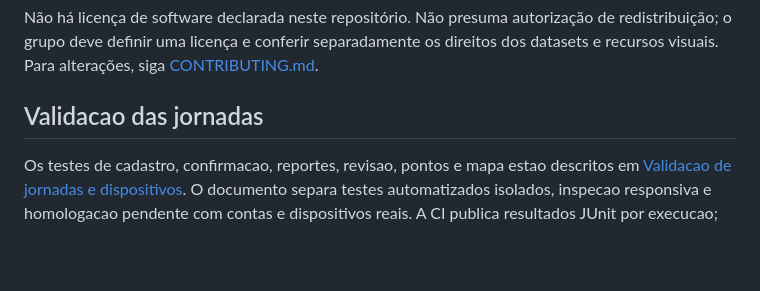
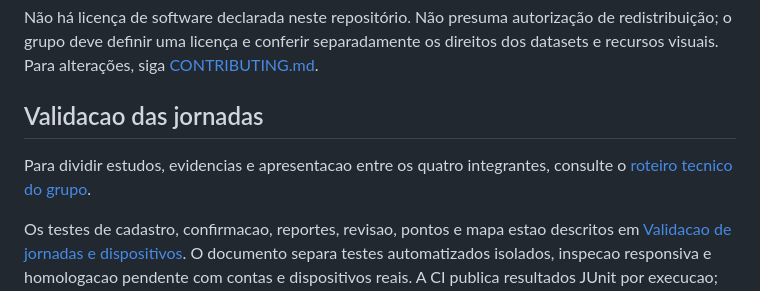
Before and after one commit to Gabrielhamad/ecoscan, a Markdown page: README.md, the part around the change. GitHub-like rendering; blank space fills up the shorter version.

Commit message:
Document study responsibilities and seven-day group roadmap

```diff
--- a/README.md
+++ b/README.md
@@ -455,6 +455,9 @@ Não publique senhas, chaves, exportações de usuários ou fotos pessoais em is
 Não há licença de software declarada neste repositório. Não presuma autorização de redistribuição; o grupo deve definir uma licença e conferir separadamente os direitos dos datasets e recursos visuais. Para alterações, siga [CONTRIBUTING.md](CONTRIBUTING.md).
 ## Validacao das jornadas
 
+Para dividir estudos, evidencias e apresentacao entre os quatro integrantes,
+consulte o [roteiro tecnico do grupo](docs/roadmap_estudos_grupo.md).
+
 Os testes de cadastro, confirmacao, reportes, revisao, pontos e mapa estao
 descritos em [Validacao de jornadas e dispositivos](docs/validacao_jornadas.md).
 O documento separa testes automatizados isolados, inspecao responsiva e
```
Also changed, not shown: docs/roadmap_estudos_grupo.md (added, +190 -0 lines).
